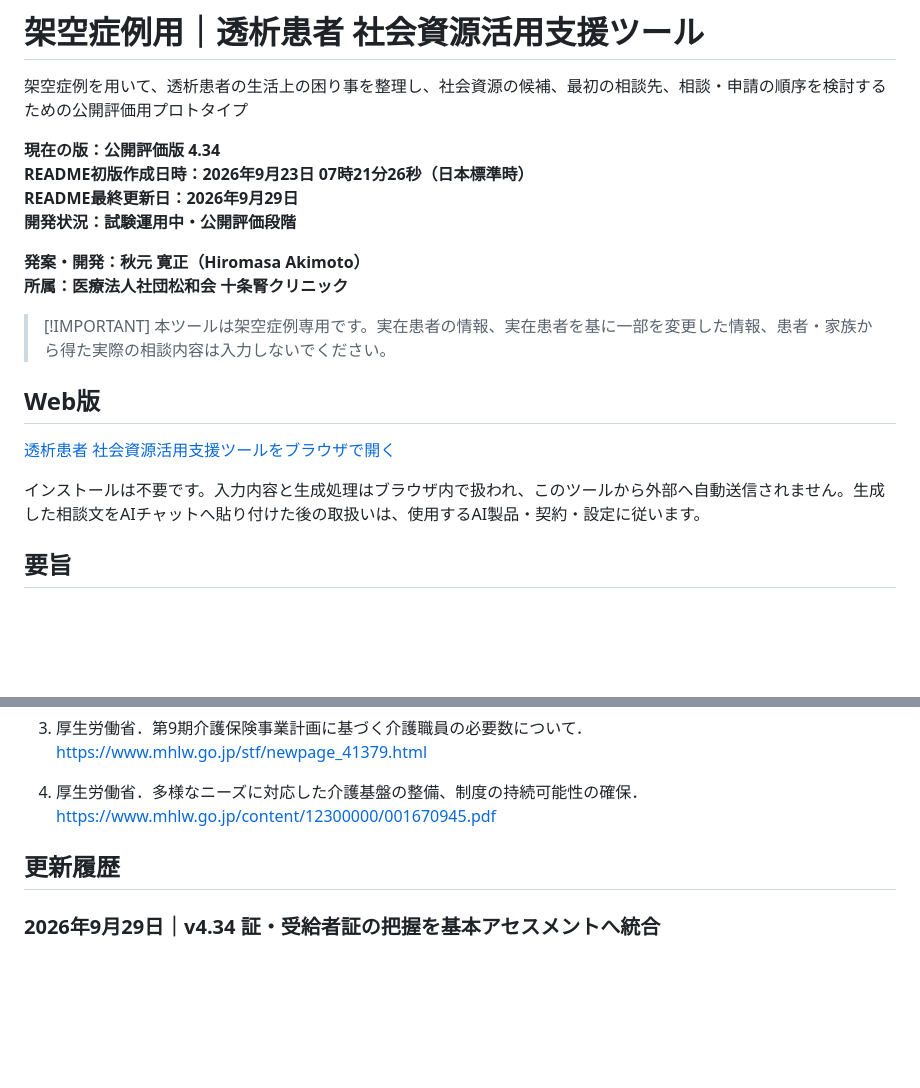
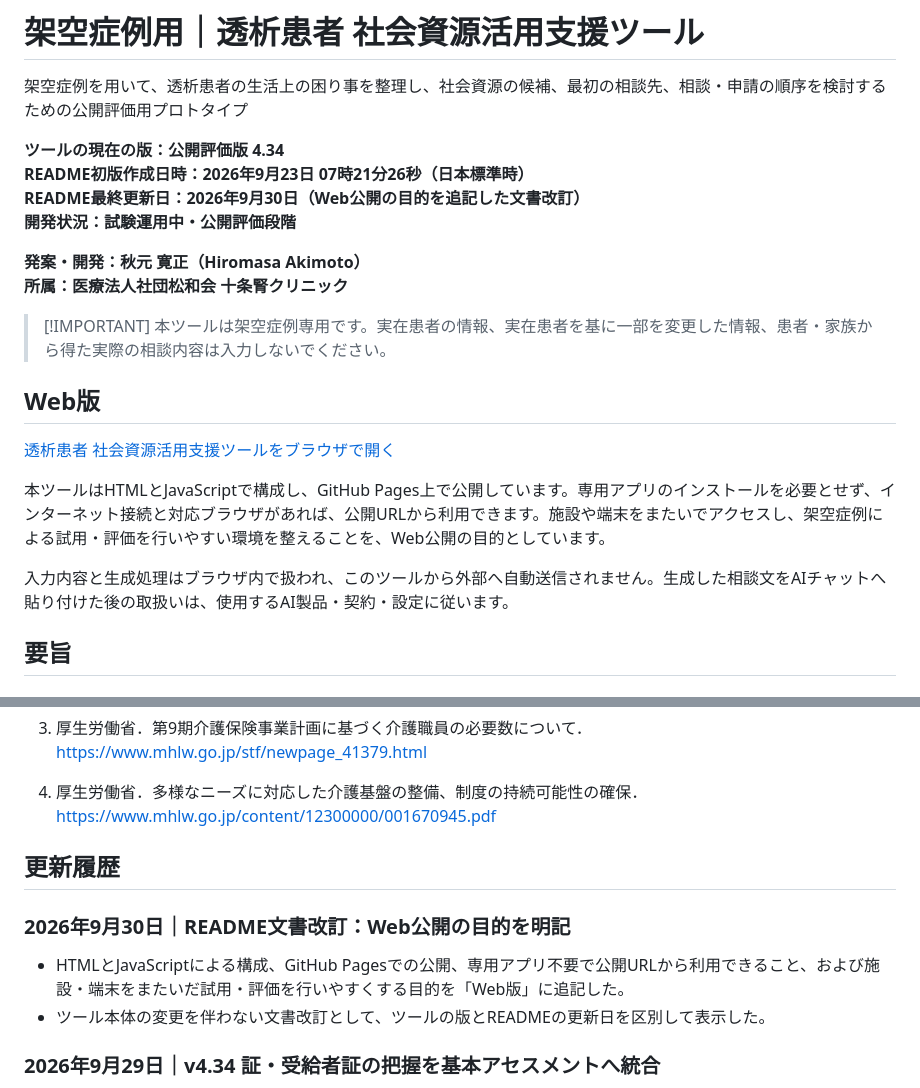
Before and after one commit to kariagepompadour/dialysis-social-resource-support-jp, a Markdown page: README.md, 2 parts joined by grey strips. GitHub-like rendering; blank space fills up the shorter version.

Commit message:
docs: clarify the purpose of web publication
Explain how HTML, JavaScript, and GitHub Pages enable browser access without installing a dedicated app, supporting fictional-case testing across facilities and devices.

Distinguish the tool version (v4.34) from the README revision date and add a documentation-only changelog entry.

```diff
--- a/README.md
+++ b/README.md
@@ -2,9 +2,9 @@
 
 架空症例を用いて、透析患者の生活上の困り事を整理し、社会資源の候補、最初の相談先、相談・申請の順序を検討するための公開評価用プロトタイプ
 
-**現在の版：公開評価版 4.34**\
+**ツールの現在の版：公開評価版 4.34**\
 **README初版作成日時：2026年9月23日 07時21分26秒（日本標準時）**\
-**README最終更新日：2026年9月29日**\
+**README最終更新日：2026年9月30日（Web公開の目的を追記した文書改訂）**\
 **開発状況：試験運用中・公開評価段階**
 
 **発案・開発：秋元 寛正（Hiromasa Akimoto）**\
@@ -18,7 +18,9 @@
 [透析患者
 社会資源活用支援ツールをブラウザで開く](https://kariagepompadour.github.io/dialysis-social-resource-support-jp/)
 
-インストールは不要です。入力内容と生成処理はブラウザ内で扱われ、このツールから外部へ自動送信されません。生成した相談文をAIチャットへ貼り付けた後の取扱いは、使用するAI製品・契約・設定に従います。
+本ツールはHTMLとJavaScriptで構成し、GitHub Pages上で公開しています。専用アプリのインストールを必要とせず、インターネット接続と対応ブラウザがあれば、公開URLから利用できます。施設や端末をまたいでアクセスし、架空症例による試用・評価を行いやすい環境を整えることを、Web公開の目的としています。
+
+入力内容と生成処理はブラウザ内で扱われ、このツールから外部へ自動送信されません。生成した相談文をAIチャットへ貼り付けた後の取扱いは、使用するAI製品・契約・設定に従います。
 
 ## 要旨
 
@@ -435,6 +437,11 @@ GitHub版の公開
 
 ## 更新履歴
 
+### 2026年9月30日｜README文書改訂：Web公開の目的を明記
+
+- HTMLとJavaScriptによる構成、GitHub Pagesでの公開、専用アプリ不要で公開URLから利用できること、および施設・端末をまたいだ試用・評価を行いやすくする目的を「Web版」に追記した。
+- ツール本体の変更を伴わない文書改訂として、ツールの版とREADMEの更新日を区別して表示した。
+
 ### 2026年9月29日｜v4.34 証・受給者証の把握を基本アセスメントへ統合
 
 - 「手元で確認できた証・受給者証」8項目を任意の詳細欄から基本条件の直後へ移し、常時表示した。未選択は未保有とみなさず「未選択・未確認」として扱う。
```
